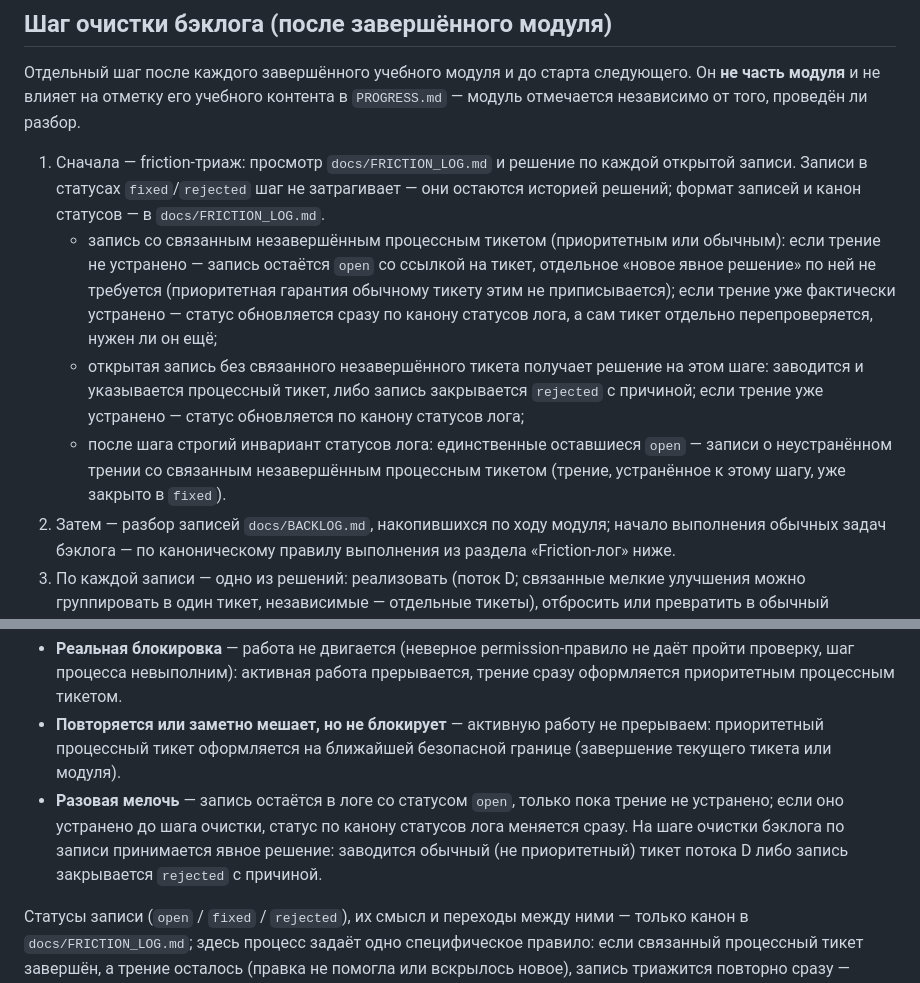
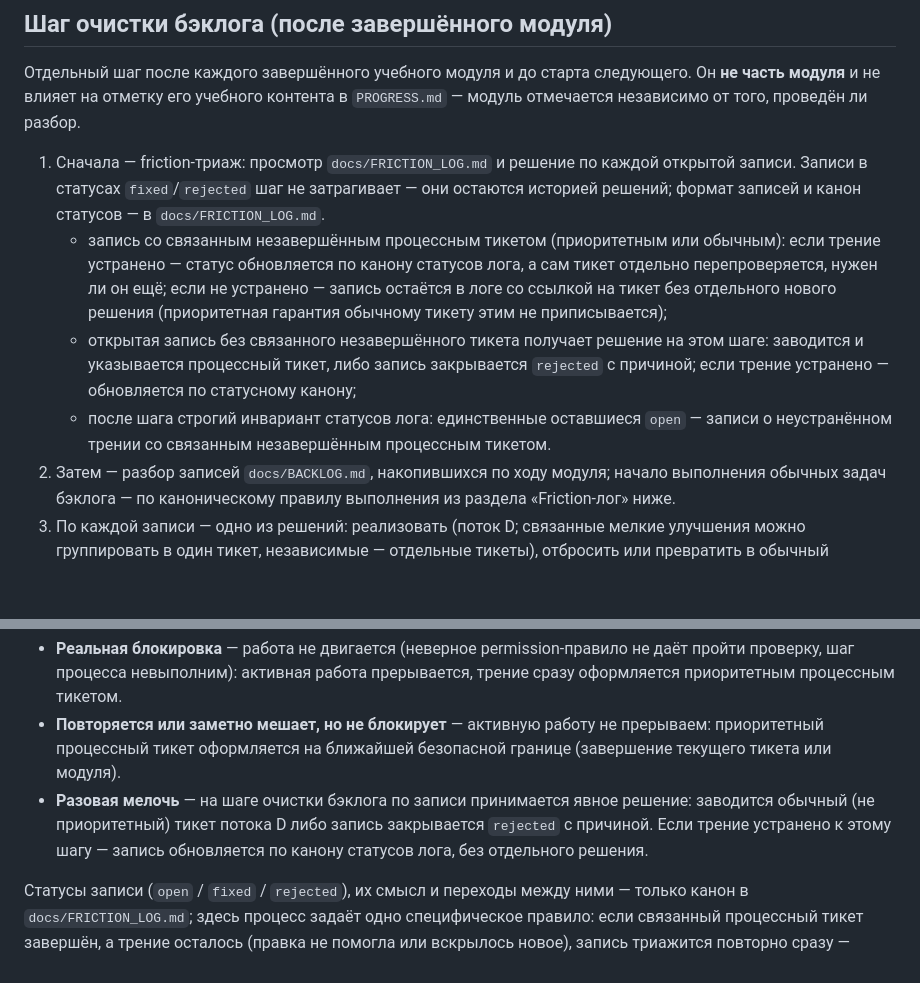
Before and after one commit to EvgeniiIvanov/algo, a Markdown page: docs/WORKFLOWS.md, 2 parts joined by grey strips. Rendered like a GitHub page; blank space fills up the shorter version.

Commit message:
docs(29): deduplicate status semantics from workflows into FRICTION_LOG canon

```diff
--- a/docs/WORKFLOWS.md
+++ b/docs/WORKFLOWS.md
@@ -71,9 +71,9 @@
 Отдельный шаг после каждого завершённого учебного модуля и до старта следующего. Он **не часть модуля** и не влияет на отметку его учебного контента в `PROGRESS.md` — модуль отмечается независимо от того, проведён ли разбор.
 
 1. Сначала — friction-триаж: просмотр `docs/FRICTION_LOG.md` и решение по каждой открытой записи. Записи в статусах `fixed`/`rejected` шаг не затрагивает — они остаются историей решений; формат записей и канон статусов — в `docs/FRICTION_LOG.md`.
-   - запись со связанным незавершённым процессным тикетом (приоритетным или обычным): если трение не устранено — запись остаётся `open` со ссылкой на тикет, отдельное «новое явное решение» по ней не требуется (приоритетная гарантия обычному тикету этим не приписывается); если трение уже фактически устранено — статус обновляется сразу по канону статусов лога, а сам тикет отдельно перепроверяется, нужен ли он ещё;
-   - открытая запись без связанного незавершённого тикета получает решение на этом шаге: заводится и указывается процессный тикет, либо запись закрывается `rejected` с причиной; если трение уже устранено — статус обновляется по канону статусов лога;
-   - после шага строгий инвариант статусов лога: единственные оставшиеся `open` — записи о неустранённом трении со связанным незавершённым процессным тикетом (трение, устранённое к этому шагу, уже закрыто в `fixed`).
+   - запись со связанным незавершённым процессным тикетом (приоритетным или обычным): если трение устранено — статус обновляется по канону статусов лога, а сам тикет отдельно перепроверяется, нужен ли он ещё; если не устранено — запись остаётся в логе со ссылкой на тикет без отдельного нового решения (приоритетная гарантия обычному тикету этим не приписывается);
+   - открытая запись без связанного незавершённого тикета получает решение на этом шаге: заводится и указывается процессный тикет, либо запись закрывается `rejected` с причиной; если трение устранено — обновляется по статусному канону;
+   - после шага строгий инвариант статусов лога: единственные оставшиеся `open` — записи о неустранённом трении со связанным незавершённым процессным тикетом.
 2. Затем — разбор записей `docs/BACKLOG.md`, накопившихся по ходу модуля; начало выполнения обычных задач бэклога — по каноническому правилу выполнения из раздела «Friction-лог» ниже.
 3. По каждой записи — одно из решений: реализовать (поток D; связанные мелкие улучшения можно группировать в один тикет, независимые — отдельные тикеты), отбросить или превратить в обычный запланированный тикет.
 4. Разобранные записи удаляются из `docs/BACKLOG.md`; нерешённых заметок не копим.
@@ -84,7 +84,7 @@
 
 - **Реальная блокировка** — работа не двигается (неверное permission-правило не даёт пройти проверку, шаг процесса невыполним): активная работа прерывается, трение сразу оформляется приоритетным процессным тикетом.
 - **Повторяется или заметно мешает, но не блокирует** — активную работу не прерываем: приоритетный процессный тикет оформляется на ближайшей безопасной границе (завершение текущего тикета или модуля).
-- **Разовая мелочь** — запись остаётся в логе со статусом `open`, только пока трение не устранено; если оно устранено до шага очистки, статус по канону статусов лога меняется сразу. На шаге очистки бэклога по записи принимается явное решение: заводится обычный (не приоритетный) тикет потока D либо запись закрывается `rejected` с причиной.
+- **Разовая мелочь** — на шаге очистки бэклога по записи принимается явное решение: заводится обычный (не приоритетный) тикет потока D либо запись закрывается `rejected` с причиной. Если трение устранено к этому шагу — запись обновляется по канону статусов лога, без отдельного решения.
 
 Статусы записи (`open` / `fixed` / `rejected`), их смысл и переходы между ними — только канон в `docs/FRICTION_LOG.md`; здесь процесс задаёт одно специфическое правило: если связанный процессный тикет завершён, а трение осталось (правка не помогла или вскрылось новое), запись триажится повторно сразу — заводится follow-up процессный тикет либо запись закрывается `rejected` с причиной. Оставлять запись о неустранённом трении бесконечно `open` без следующего решения нельзя.
 
```
Also changed, not shown: docs/tickets/29-friction-log-triage.md (+2 -2 lines).
